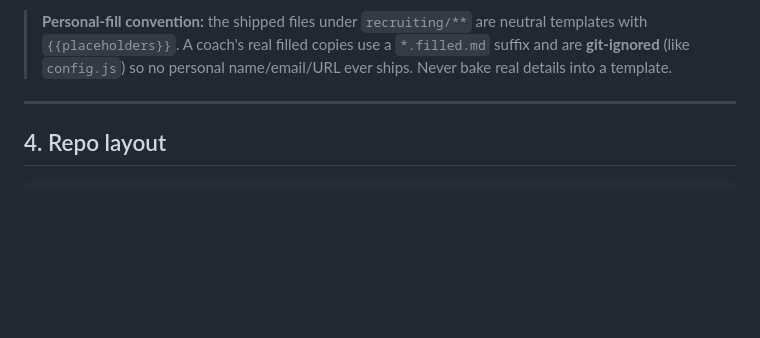
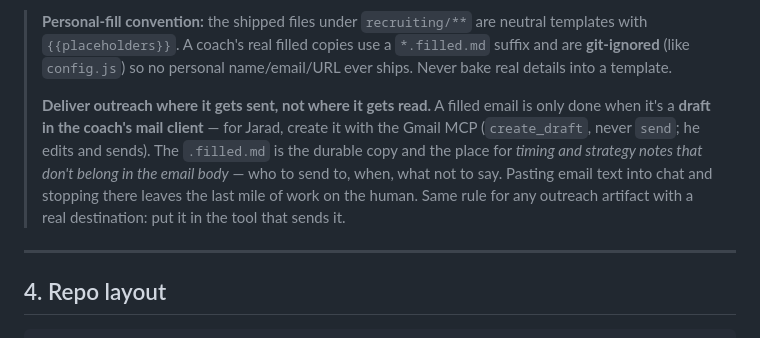
Before and after one commit to delorenj/first-lego-league-team-kit, a Markdown page: AGENTS.md, the part around the change. Drawn GitHub-style; blank space fills up the shorter version.

Commit message:
docs(charter): outreach is delivered as a draft, not as markdown
A filled email sitting in the repo is unfinished work — the last mile
(open mail client, paste, fix formatting) was still landing on the human.
Filled outreach now goes into the tool that sends it: a Gmail draft via
the Gmail MCP, never sent, so the coach edits and hits send.

The .filled.md stays as the durable copy and as the home for timing and
strategy notes that don't belong in the email body — who to send to,
when, and what not to say.

Co-Authored-By: Claude Opus 5 (1M context) <noreply@anthropic.com>
Claude-Session: https://claude.ai/code/session_019dHvvgzmGckMErfAhyWEW9

```diff
--- a/AGENTS.md
+++ b/AGENTS.md
@@ -126,6 +126,13 @@ Awareness → signup → confirmation → roster:
 > **Personal-fill convention:** the shipped files under `recruiting/**` are neutral templates with
 > `{{placeholders}}`. A coach's real filled copies use a `*.filled.md` suffix and are **git-ignored**
 > (like `config.js`) so no personal name/email/URL ever ships. Never bake real details into a template.
+>
+> **Deliver outreach where it gets sent, not where it gets read.** A filled email is only done when it's
+> a **draft in the coach's mail client** — for Jarad, create it with the Gmail MCP (`create_draft`,
+> never `send`; he edits and sends). The `.filled.md` is the durable copy and the place for *timing and
+> strategy notes that don't belong in the email body* — who to send to, when, what not to say. Pasting
+> email text into chat and stopping there leaves the last mile of work on the human. Same rule for any
+> outreach artifact with a real destination: put it in the tool that sends it.
 
 ---
 
```
